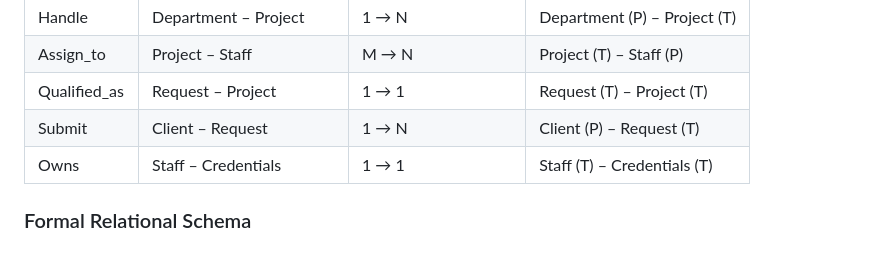
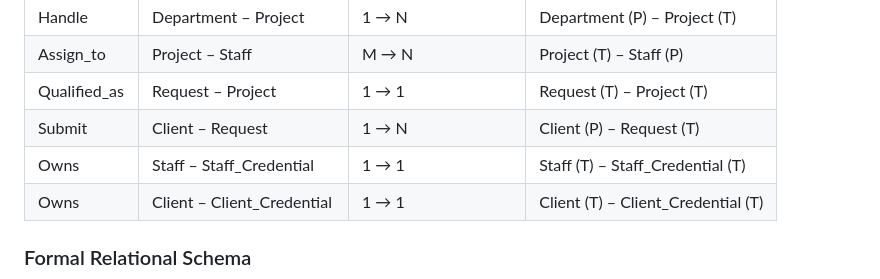
Before and after one commit to TsungTseTu122/ad-submission-system-postgres, a Markdown page: README.md, the part around the change printed below. GitHub-like rendering; blank space fills up the shorter version.

```diff
--- a/README.md
+++ b/README.md
@@ -44,7 +44,10 @@ This method supports fast reloading, modification, and reproducibility.
 | Assign_to | Project – Staff | M → N | Project (T) – Staff (P) |
 | Qualified_as | Request – Project | 1 → 1 | Request (T) – Project (T) |
 | Submit | Client – Request | 1 → N | Client (P) – Request (T) |
-| Owns | Staff – Credentials | 1 → 1 | Staff (T) – Credentials (T) |
+| Owns | Staff – Staff_Credential | 1 → 1 | Staff (T) – Staff_Credential (T) |
+| Owns | Client – Client_Credential | 1 → 1 | Client (T) – Client_Credential (T) |
+
+
 
 ### Formal Relational Schema
 ![relational schema](./images/relational_schema.png)
```
Also changed, not shown: other parts of README.md (+16 -8 lines).
